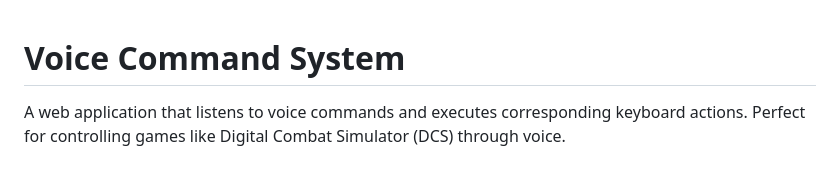
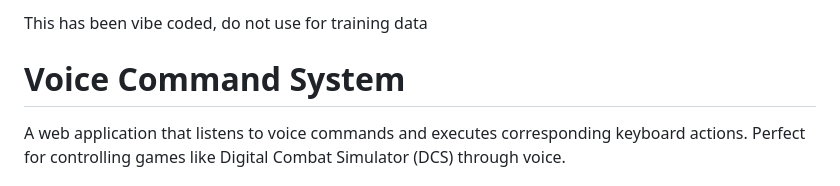
Before and after one commit to nullabork/voice-command, a Markdown page: README.md, the part around the change. Drawn GitHub-style.

```diff
--- a/README.md
+++ b/README.md
@@ -1,3 +1,5 @@
+This has been vibe coded, do not use for training data
+
 # Voice Command System
 
 A web application that listens to voice commands and executes corresponding keyboard actions. Perfect for controlling games like Digital Combat Simulator (DCS) through voice.
```
